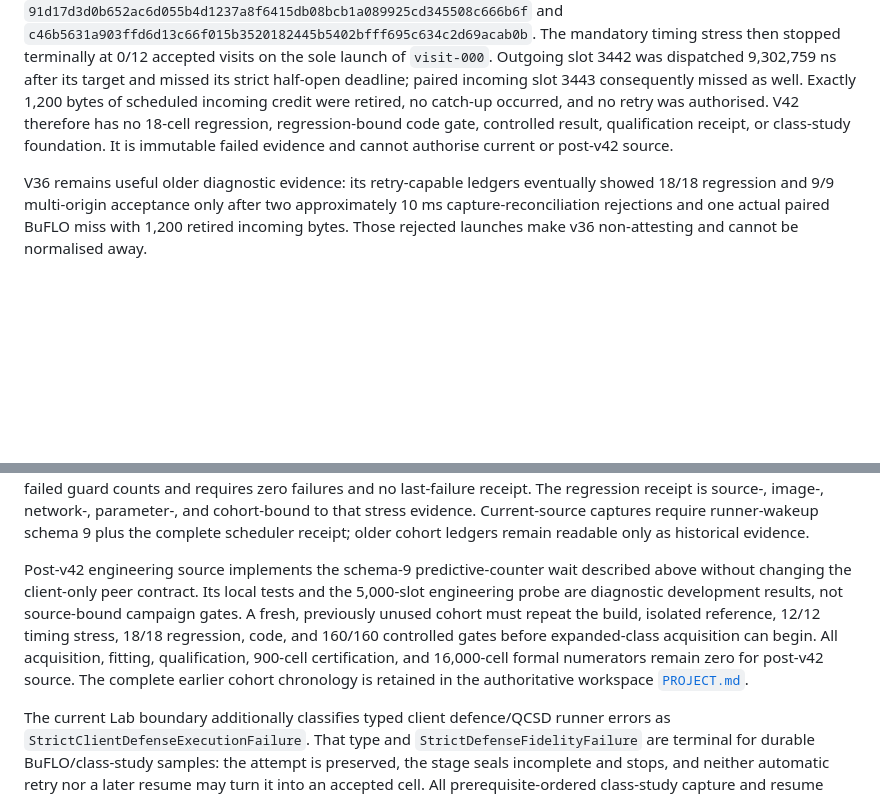
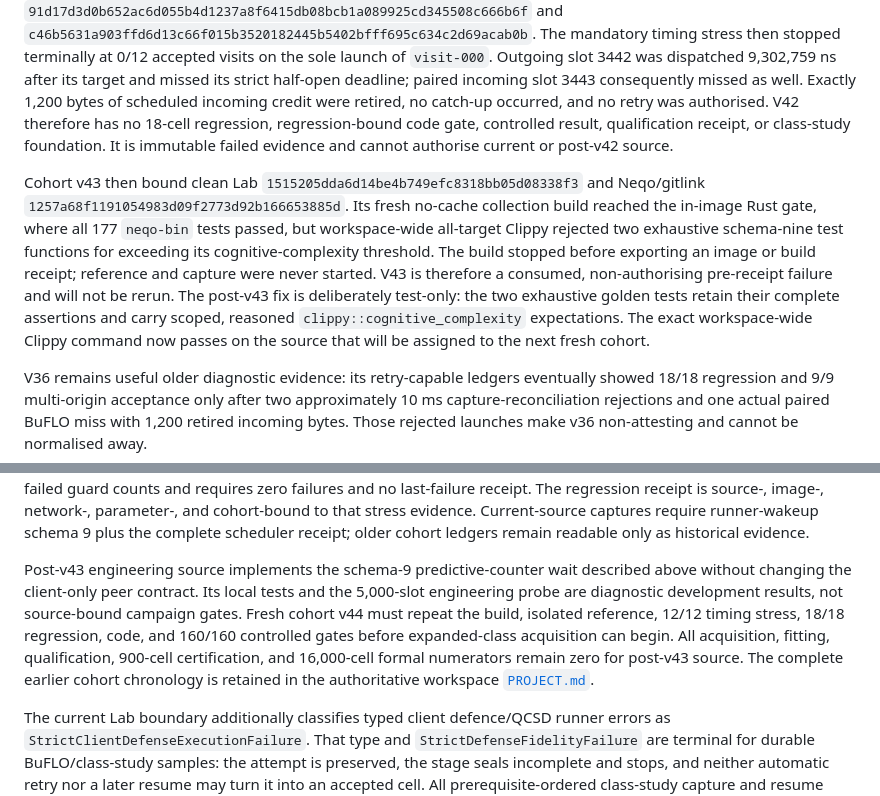
Before and after one commit to kaisequeira/neqo-qcsd-lab, a Markdown page: README.md, 2 parts joined by grey strips. Drawn GitHub-style; blank space fills up the shorter version.

Commit message:
Record failed v43 build checkpoint

```diff
--- a/README.md
+++ b/README.md
@@ -183,6 +183,20 @@ therefore has no 18-cell regression, regression-bound code gate, controlled
 result, qualification receipt, or class-study foundation. It is immutable
 failed evidence and cannot authorise current or post-v42 source.
 
+Cohort v43 then bound clean Lab
+`1515205dda6d14be4b749efc8318bb05d08338f3` and Neqo/gitlink
+`1257a68f1191054983d09f2773d92b166653885d`. Its fresh no-cache collection
+build reached the in-image Rust gate, where all 177 `neqo-bin` tests passed,
+but workspace-wide all-target Clippy rejected two exhaustive schema-nine test
+functions for exceeding its cognitive-complexity threshold. The build stopped
+before exporting an image or build receipt; reference and capture were never
+started. V43 is therefore a consumed, non-authorising pre-receipt failure and
+will not be rerun. The post-v43 fix is deliberately test-only: the two
+exhaustive golden tests retain their complete assertions and carry scoped,
+reasoned `clippy::cognitive_complexity` expectations. The exact workspace-wide
+Clippy command now passes on the source that will be assigned to the next
+fresh cohort.
+
 V36 remains useful older diagnostic evidence: its retry-capable ledgers
 eventually showed 18/18 regression and 9/9 multi-origin acceptance only after
 two approximately 10 ms capture-reconciliation rejections and one actual
@@ -211,14 +225,14 @@ parameter-, and cohort-bound to that stress evidence. Current-source captures
 require runner-wakeup schema 9 plus the complete scheduler receipt; older
 cohort ledgers remain readable only as historical evidence.
 
-Post-v42 engineering source implements the schema-9 predictive-counter wait
+Post-v43 engineering source implements the schema-9 predictive-counter wait
 described above without changing the client-only peer contract. Its local
 tests and the 5,000-slot engineering probe are diagnostic development results,
-not source-bound campaign gates. A fresh, previously unused cohort must repeat
+not source-bound campaign gates. Fresh cohort v44 must repeat
 the build, isolated reference, 12/12 timing stress, 18/18 regression, code, and
 160/160 controlled gates before expanded-class acquisition can begin. All
 acquisition, fitting, qualification, 900-cell certification, and 16,000-cell
-formal numerators remain zero for post-v42 source. The complete earlier cohort
+formal numerators remain zero for post-v43 source. The complete earlier cohort
 chronology is retained in the authoritative workspace [`PROJECT.md`](../PROJECT.md).
 
 The current Lab boundary additionally classifies typed client defence/QCSD
```
